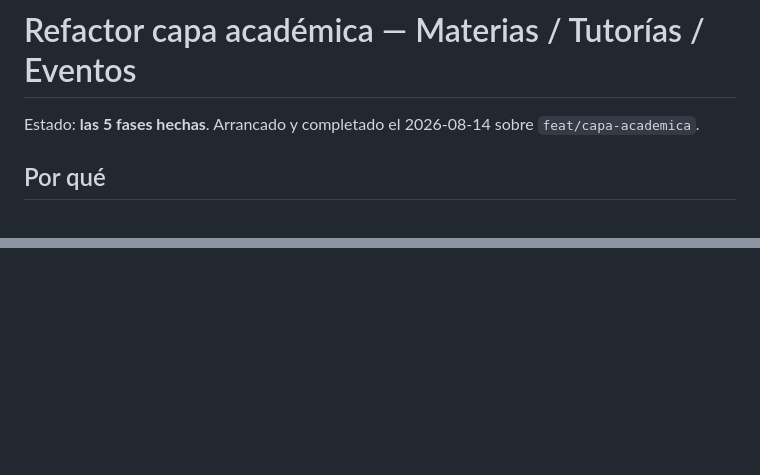
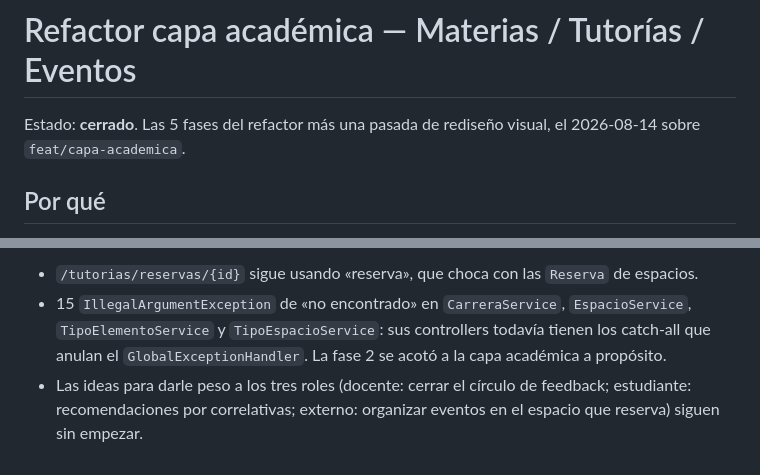
Before and after one commit to ferqueve/usm-devops-demo, a Markdown page: documentation/refactor-capa-academica.md, 2 parts joined by grey strips. Drawn GitHub-style; blank space fills up the shorter version.

Commit message:
Documentar la pasada de rediseño visual y cerrar el plan

```diff
--- a/documentation/refactor-capa-academica.md
+++ b/documentation/refactor-capa-academica.md
@@ -1,6 +1,7 @@
 # Refactor capa académica — Materias / Tutorías / Eventos
 
-Estado: **las 5 fases hechas**. Arrancado y completado el 2026-08-14 sobre `feat/capa-academica`.
+Estado: **cerrado**. Las 5 fases del refactor más una pasada de rediseño visual,
+el 2026-08-14 sobre `feat/capa-academica`.
 
 ## Por qué
 
@@ -281,0 +359,7 @@ antes, hay que escribir el forecast tres veces, uno por cada calendario ciego.
+- `/tutorias/reservas/{id}` sigue usando «reserva», que choca con las `Reserva` de espacios.
+- 15 `IllegalArgumentException` de «no encontrado» en `CarreraService`, `EspacioService`,
+  `TipoElementoService` y `TipoEspacioService`: sus controllers todavía tienen los catch-all
+  que anulan el `GlobalExceptionHandler`. La fase 2 se acotó a la capa académica a propósito.
+- Las ideas para darle peso a los tres roles (docente: cerrar el círculo de feedback;
+  estudiante: recomendaciones por correlativas; externo: organizar eventos en el espacio que
+  reserva) siguen sin empezar.
```
Also changed, not shown: other parts of documentation/refactor-capa-academica.md (+76 -0 lines).
